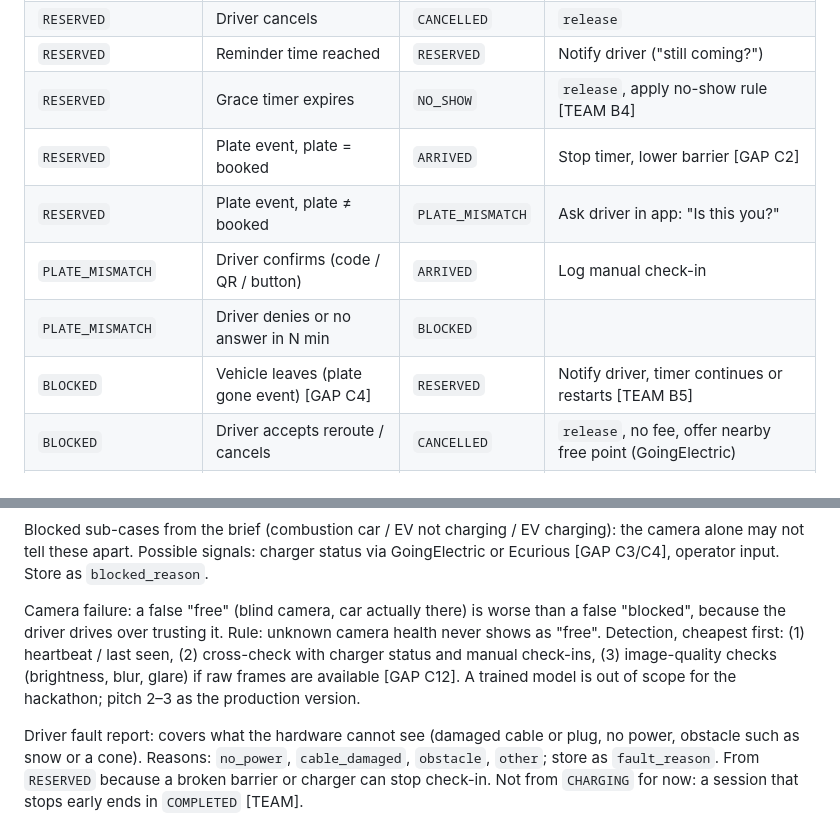
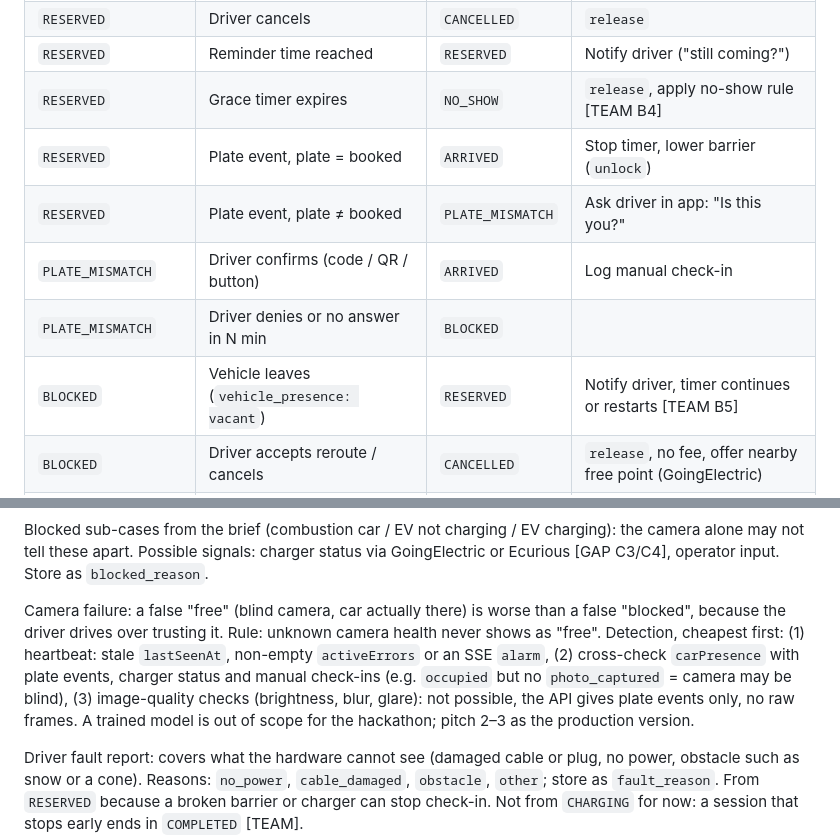
Before and after one commit to kkcrafter/VE-curious, a Markdown page: docs/design/state-machine.md, 2 parts joined by grey strips. Rendered like a GitHub page.

```diff
--- a/docs/design/state-machine.md
+++ b/docs/design/state-machine.md
@@ -31,11 +31,11 @@ Terminal states: `COMPLETED`, `CANCELLED`, `NO_SHOW`, `FAILED`, `FAULT_REPORTED`
 | `RESERVED` | Driver cancels | `CANCELLED` | `release` |
 | `RESERVED` | Reminder time reached | `RESERVED` | Notify driver ("still coming?") |
 | `RESERVED` | Grace timer expires | `NO_SHOW` | `release`, apply no-show rule [TEAM B4] |
-| `RESERVED` | Plate event, plate = booked | `ARRIVED` | Stop timer, lower barrier [GAP C2] |
+| `RESERVED` | Plate event, plate = booked | `ARRIVED` | Stop timer, lower barrier (`unlock`) |
 | `RESERVED` | Plate event, plate ≠ booked | `PLATE_MISMATCH` | Ask driver in app: "Is this you?" |
 | `PLATE_MISMATCH` | Driver confirms (code / QR / button) | `ARRIVED` | Log manual check-in |
 | `PLATE_MISMATCH` | Driver denies or no answer in N min | `BLOCKED` | |
-| `BLOCKED` | Vehicle leaves (plate gone event) [GAP C4] | `RESERVED` | Notify driver, timer continues or restarts [TEAM B5] |
+| `BLOCKED` | Vehicle leaves (`vehicle_presence: vacant`) | `RESERVED` | Notify driver, timer continues or restarts [TEAM B5] |
 | `BLOCKED` | Driver accepts reroute / cancels | `CANCELLED` | `release`, no fee, offer nearby free point (GoingElectric) |
 | `BLOCKED` | Unresolved after N min | `BLOCKED` | Escalate to operator [TEAM B5] |
 | `REQUESTED` / `RESERVED` / `PLATE_MISMATCH` / `BLOCKED` | No camera/bay update for X min, or signals disagree (e.g. charger `Charging` but camera "free") [GAP C12] | `UNVERIFIED` | App shows "status unverified", never "free"; alert operator; remember previous state |
@@ -50,7 +50,7 @@ Key insight: to the camera, "driver came in another car" and "stranger blocks ba
 
 Blocked sub-cases from the brief (combustion car / EV not charging / EV charging): the camera alone may not tell these apart. Possible signals: charger status via GoingElectric or Ecurious [GAP C3/C4], operator input. Store as `blocked_reason`.
 
-Camera failure: a false "free" (blind camera, car actually there) is worse than a false "blocked", because the driver drives over trusting it. Rule: unknown camera health never shows as "free". Detection, cheapest first: (1) heartbeat / last seen, (2) cross-check with charger status and manual check-ins, (3) image-quality checks (brightness, blur, glare) if raw frames are available [GAP C12]. A trained model is out of scope for the hackathon; pitch 2–3 as the production version.
+Camera failure: a false "free" (blind camera, car actually there) is worse than a false "blocked", because the driver drives over trusting it. Rule: unknown camera health never shows as "free". Detection, cheapest first: (1) heartbeat: stale `lastSeenAt`, non-empty `activeErrors` or an SSE `alarm`, (2) cross-check `carPresence` with plate events, charger status and manual check-ins (e.g. `occupied` but no `photo_captured` = camera may be blind), (3) image-quality checks (brightness, blur, glare): not possible, the API gives plate events only, no raw frames. A trained model is out of scope for the hackathon; pitch 2–3 as the production version.
 
 Driver fault report: covers what the hardware cannot see (damaged cable or plug, no power, obstacle such as snow or a cone). Reasons: `no_power`, `cable_damaged`, `obstacle`, `other`; store as `fault_reason`. From `RESERVED` because a broken barrier or charger can stop check-in. Not from `CHARGING` for now: a session that stops early ends in `COMPLETED` [TEAM].
 
```
Also changed, not shown: other parts of docs/design/state-machine.md (+36 -4 lines), docs/design/diagrams.md (+20 -20 lines), docs/prep-plan.md (+3 -3 lines).
